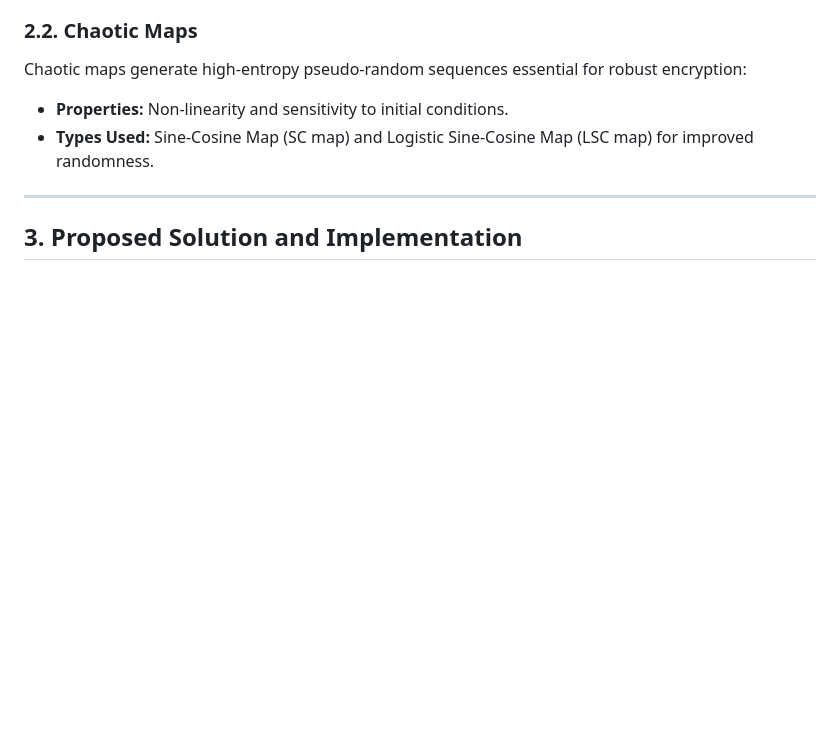
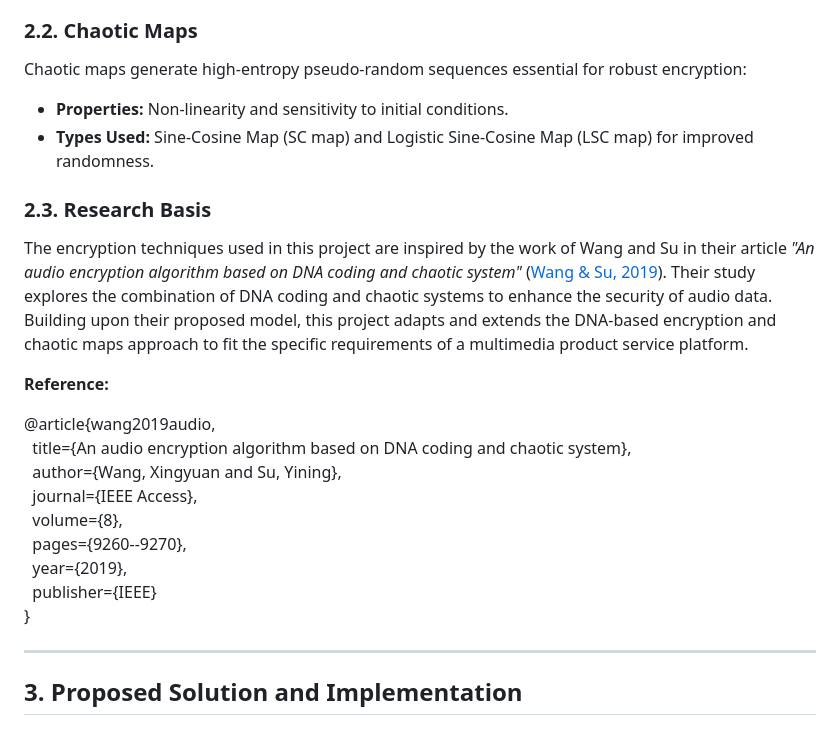
Before and after one commit to hytong05/NT219-Audio-Encryption, a Markdown page: README.MD, the part around the change. Rendered like a GitHub page; blank space fills up the shorter version.

```diff
--- a/README.MD
+++ b/README.MD
@@ -77,6 +77,22 @@ Chaotic maps generate high-entropy pseudo-random sequences essential for robust
 
 - **Properties:** Non-linearity and sensitivity to initial conditions.
 - **Types Used:** Sine-Cosine Map (SC map) and Logistic Sine-Cosine Map (LSC map) for improved randomness.
+
+### 2.3. Research Basis
+
+The encryption techniques used in this project are inspired by the work of Wang and Su in their article *"An audio encryption algorithm based on DNA coding and chaotic system"* ([Wang & Su, 2019](https://ieeexplore.ieee.org/document/8625371)). Their study explores the combination of DNA coding and chaotic systems to enhance the security of audio data. Building upon their proposed model, this project adapts and extends the DNA-based encryption and chaotic maps approach to fit the specific requirements of a multimedia product service platform.
+
+**Reference:**
+
+@article{wang2019audio,
+&nbsp;&nbsp;title={An audio encryption algorithm based on DNA coding and chaotic system},
+&nbsp;&nbsp;author={Wang, Xingyuan and Su, Yining},
+&nbsp;&nbsp;journal={IEEE Access},
+&nbsp;&nbsp;volume={8},
+&nbsp;&nbsp;pages={9260--9270},
+&nbsp;&nbsp;year={2019},
+&nbsp;&nbsp;publisher={IEEE}
+}
 
 ---
 
```
